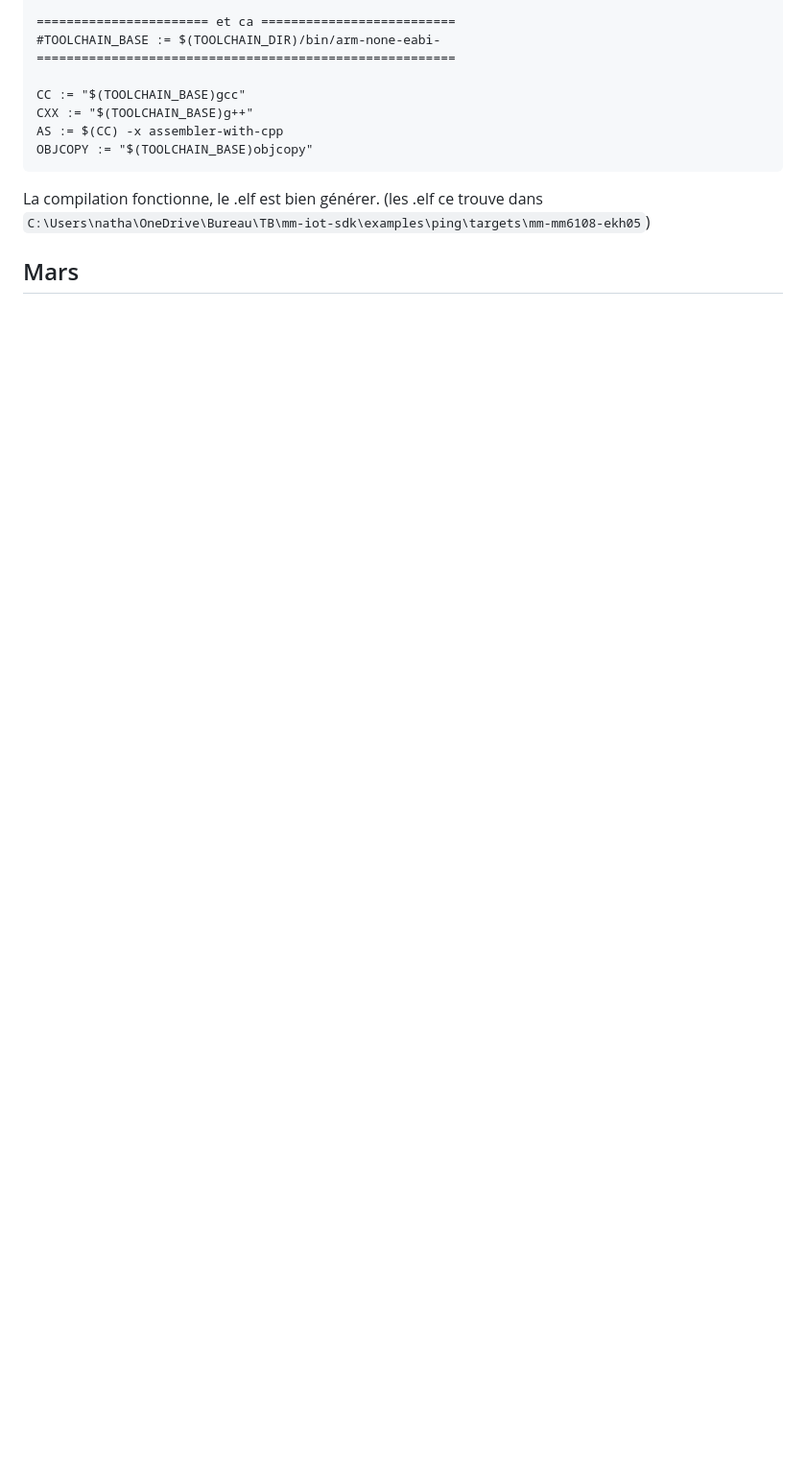
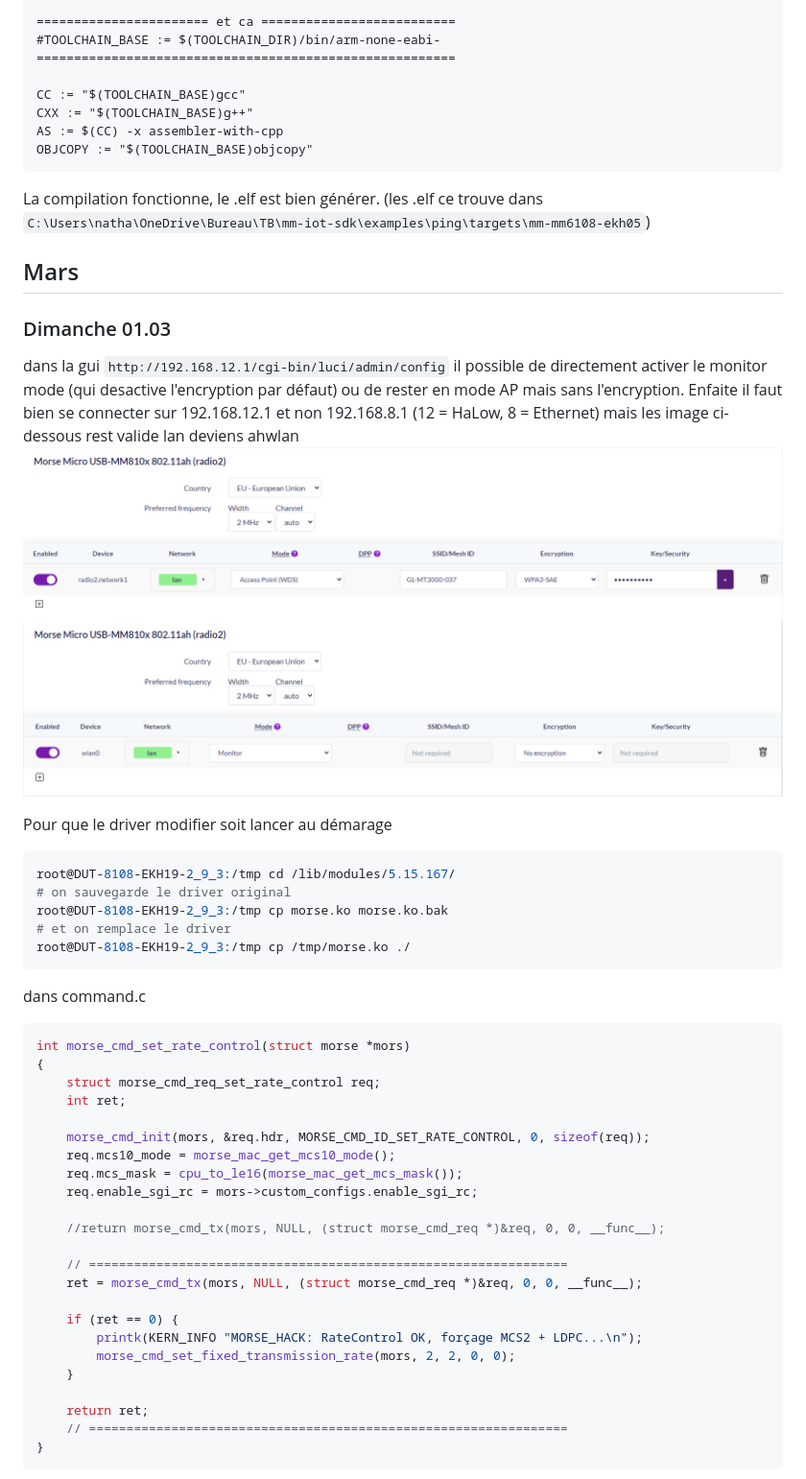
Before and after one commit to TschantzN/doc-bachelore-2026, a Markdown page: JOURNAL/NOTES_JOURNALIERE.md, the part around the change printed below. Shown: that part at 96% size. Drawn GitHub-style; pictures changed too: JOURNAL/imgs/monitor_mode_radio2.png (added), JOURNAL/imgs/settings_radio2.png (added); blank space fills up the shorter version.

Commit message:
update notes

````diff
--- a/JOURNAL/NOTES_JOURNALIERE.md
+++ b/JOURNAL/NOTES_JOURNALIERE.md
@@ -227,3 +227,47 @@ La compilation fonctionne, le .elf est bien générer.
 (les .elf ce trouve dans `C:\Users\natha\OneDrive\Bureau\TB\mm-iot-sdk\examples\ping\targets\mm-mm6108-ekh05`)
 
 ## Mars
+### Dimanche 01.03
+
+dans la gui `http://192.168.12.1/cgi-bin/luci/admin/config` il possible
+de directement activer le monitor mode (qui desactive l'encryption par défaut) ou de rester en mode AP mais sans l'encryption.
+Enfaite il faut bien se connecter sur 192.168.12.1 et non 192.168.8.1 (12 = HaLow, 8 = Ethernet) mais les image ci-dessous rest valide lan deviens ahwlan
+![settings MM8108](imgs/settings_radio2.png)
+![Monitor mode](imgs/monitor_mode_radio2.png)
+
+Pour que le driver modifier soit lancer au démarage
+```bash
+root@DUT-8108-EKH19-2_9_3:/tmp cd /lib/modules/5.15.167/
+# on sauvegarde le driver original
+root@DUT-8108-EKH19-2_9_3:/tmp cp morse.ko morse.ko.bak
+# et on remplace le driver
+root@DUT-8108-EKH19-2_9_3:/tmp cp /tmp/morse.ko ./
+```
+
+dans command.c
+```c
+int morse_cmd_set_rate_control(struct morse *mors)
+{
+	struct morse_cmd_req_set_rate_control req;
+	int ret;
+
+	morse_cmd_init(mors, &req.hdr, MORSE_CMD_ID_SET_RATE_CONTROL, 0, sizeof(req));
+	req.mcs10_mode = morse_mac_get_mcs10_mode();
+	req.mcs_mask = cpu_to_le16(morse_mac_get_mcs_mask());
+	req.enable_sgi_rc = mors->custom_configs.enable_sgi_rc;
+
+	//return morse_cmd_tx(mors, NULL, (struct morse_cmd_req *)&req, 0, 0, __func__);
+
+	// ================================================================
+    ret = morse_cmd_tx(mors, NULL, (struct morse_cmd_req *)&req, 0, 0, __func__);
+
+    if (ret == 0) {
+        printk(KERN_INFO "MORSE_HACK: RateControl OK, forçage MCS2 + LDPC...\n");
+        morse_cmd_set_fixed_transmission_rate(mors, 2, 2, 0, 0);
+    }
+
+    return ret;
+	// ================================================================
+}
+```
+
````
Also changed, not shown: other parts of JOURNAL/NOTES_JOURNALIERE.md (+86 -0 lines), JOURNAL/JOURNAL_DE_TRAVAIL.md (+3 -0 lines).
